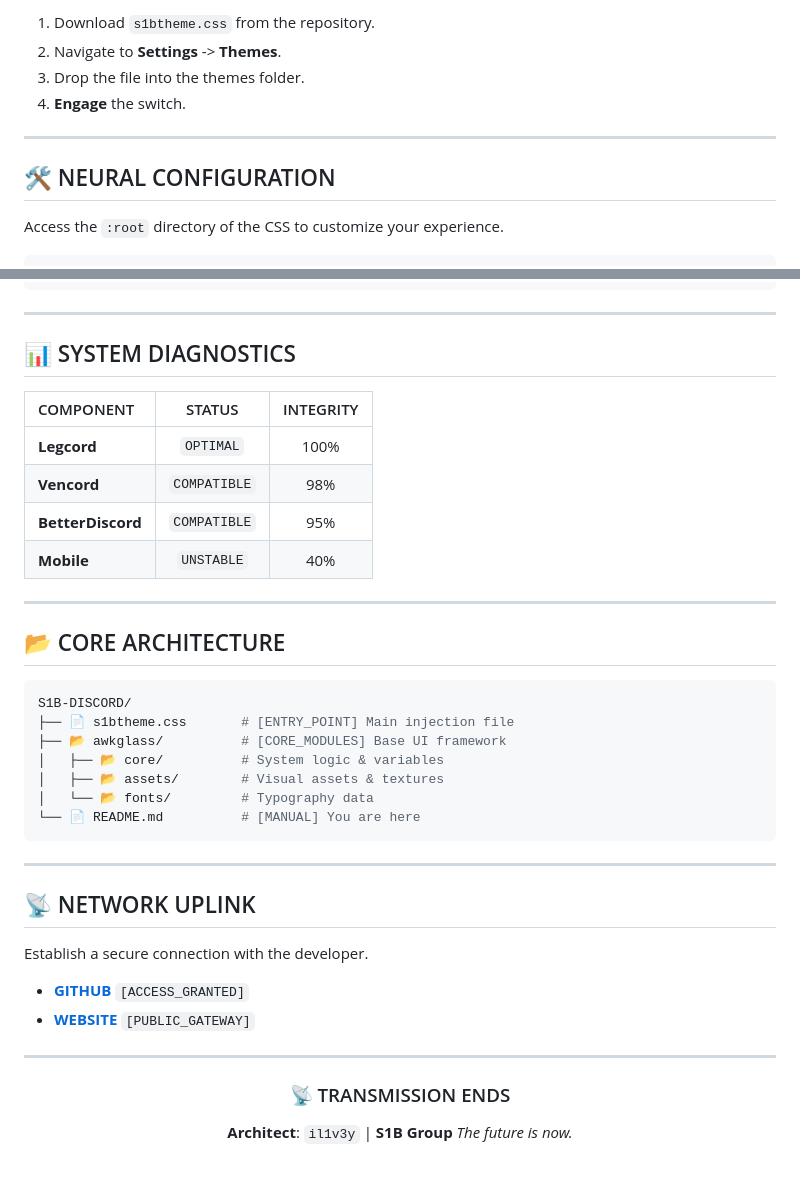
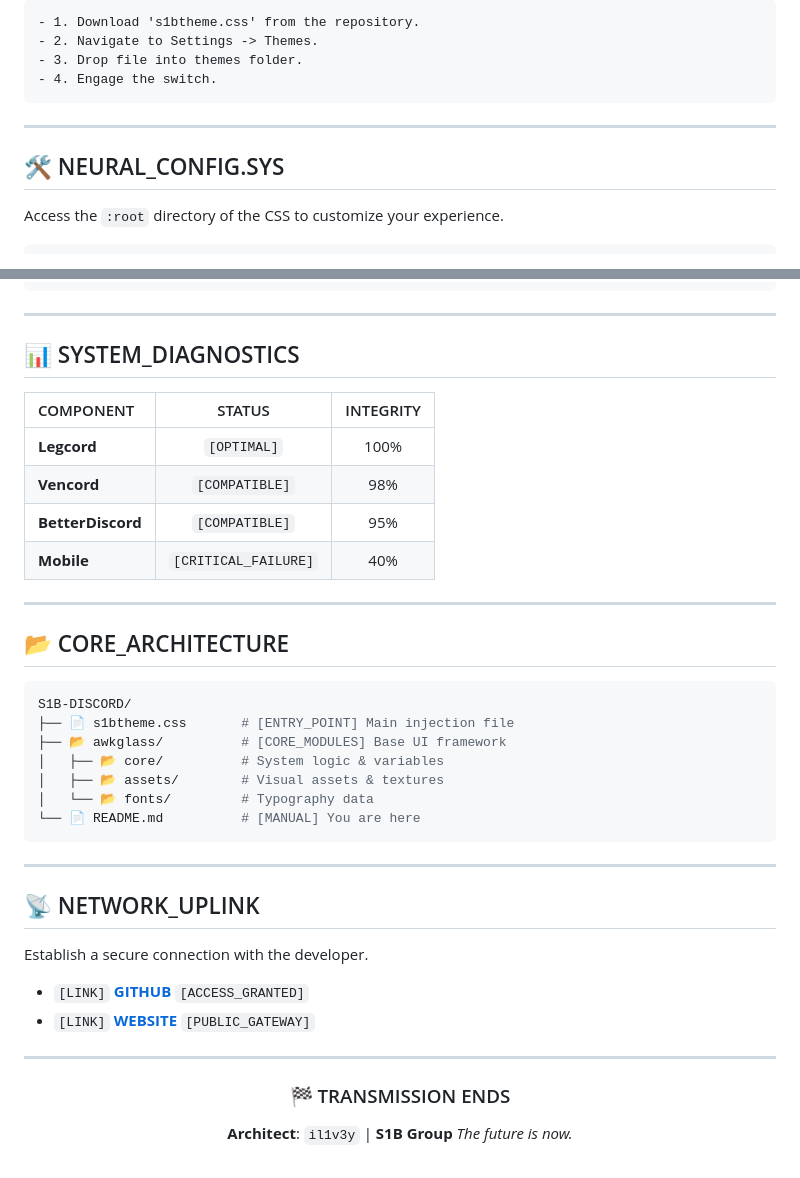
Before and after one commit to ind4skylivey/s1b-cordtheme, a Markdown page: README.md, 2 parts joined by grey strips. GitHub-like rendering.

````diff
--- a/README.md
+++ b/README.md
@@ -42,12 +72,14 @@ Choose your injection method to override the default UI.
 
-1.  Download `s1btheme.css` from the repository.
-2.  Navigate to **Settings** -> **Themes**.
-3.  Drop the file into the themes folder.
-4.  **Engage** the switch.
+```diff
+- 1. Download 's1btheme.css' from the repository.
+- 2. Navigate to Settings -> Themes.
+- 3. Drop file into themes folder.
+- 4. Engage the switch.
+```
 
 ---
 
-## 🛠️ NEURAL CONFIGURATION
+## 🛠️ NEURAL_CONFIG.SYS
 
 Access the `:root` directory of the CSS to customize your experience.
 
@@ -73,18 +105,18 @@ Access the `:root` directory of the CSS to customize your experience.
 
 ---
 
-## 📊 SYSTEM DIAGNOSTICS
+## 📊 SYSTEM_DIAGNOSTICS
 
-| COMPONENT         |    STATUS    | INTEGRITY |
-| :---------------- | :----------: | :-------: |
-| **Legcord**       |  `OPTIMAL`   |   100%    |
-| **Vencord**       | `COMPATIBLE` |    98%    |
-| **BetterDiscord** | `COMPATIBLE` |    95%    |
-| **Mobile**        |  `UNSTABLE`  |    40%    |
+| COMPONENT         |        STATUS        | INTEGRITY |
+| :---------------- | :------------------: | :-------: |
+| **Legcord**       |     `[OPTIMAL]`      |   100%    |
+| **Vencord**       |    `[COMPATIBLE]`    |    98%    |
+| **BetterDiscord** |    `[COMPATIBLE]`    |    95%    |
+| **Mobile**        | `[CRITICAL_FAILURE]` |    40%    |
 
 ---
 
-## 📂 CORE ARCHITECTURE
+## 📂 CORE_ARCHITECTURE
 
 ```bash
 S1B-DISCORD/
@@ -98,18 +130,18 @@ S1B-DISCORD/
 
 ---
 
-## 📡 NETWORK UPLINK
+## 📡 NETWORK_UPLINK
 
 Establish a secure connection with the developer.
 
-- [**GITHUB**](https://github.com/ind4skylivey) `[ACCESS_GRANTED]`
-- [**WEBSITE**](https://ind4skylivey.github.io/) `[PUBLIC_GATEWAY]`
+- `[LINK]` [**GITHUB**](https://github.com/ind4skylivey) `[ACCESS_GRANTED]`
+- `[LINK]` [**WEBSITE**](https://ind4skylivey.github.io/) `[PUBLIC_GATEWAY]`
 
 ---
 
 <div align="center">
 
-### 📡 TRANSMISSION ENDS
+### 🏁 TRANSMISSION ENDS
 
 **Architect**: `il1v3y` | **S1B Group**
 _The future is now._
````
Also changed, not shown: other parts of README.md (+45 -15 lines).
